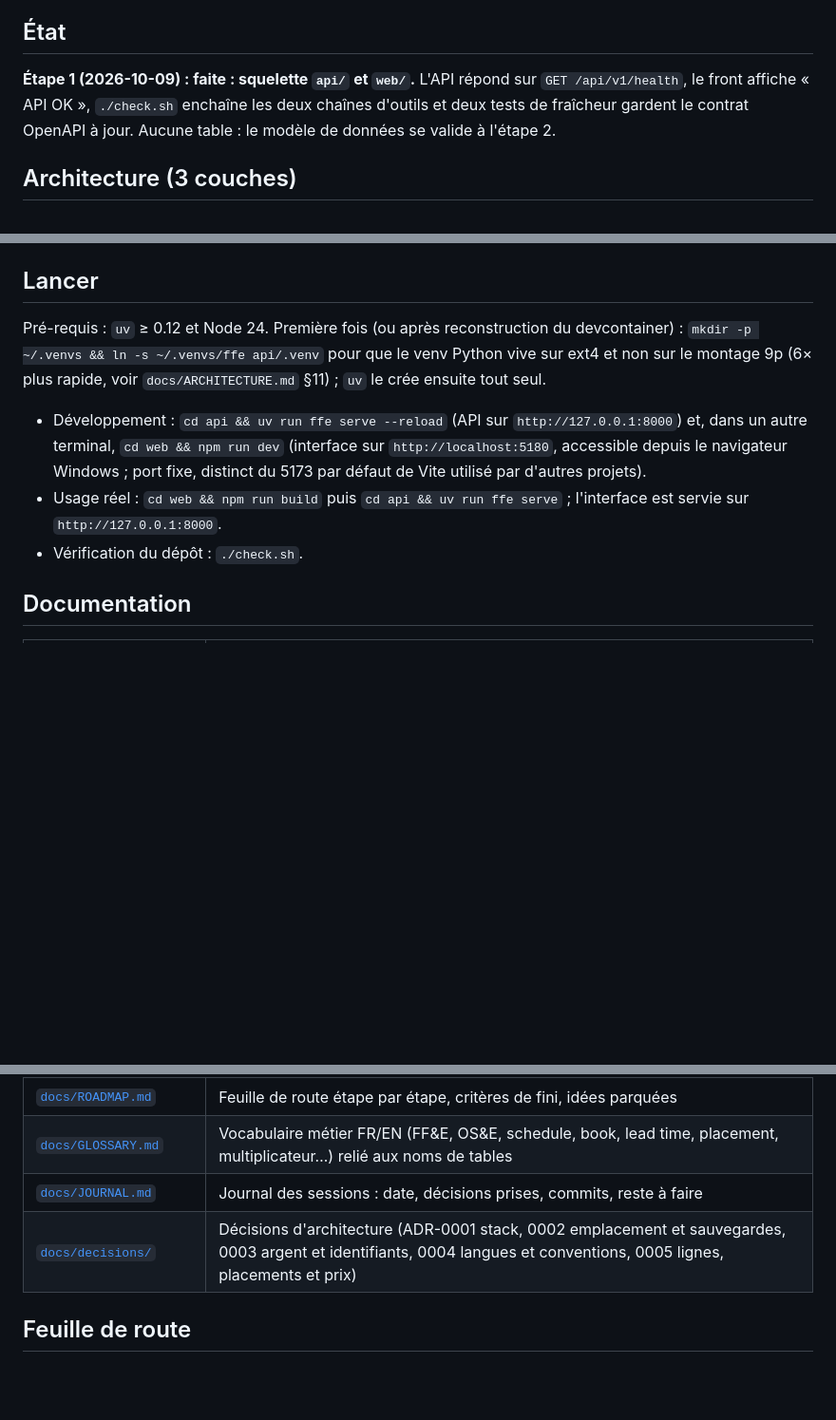
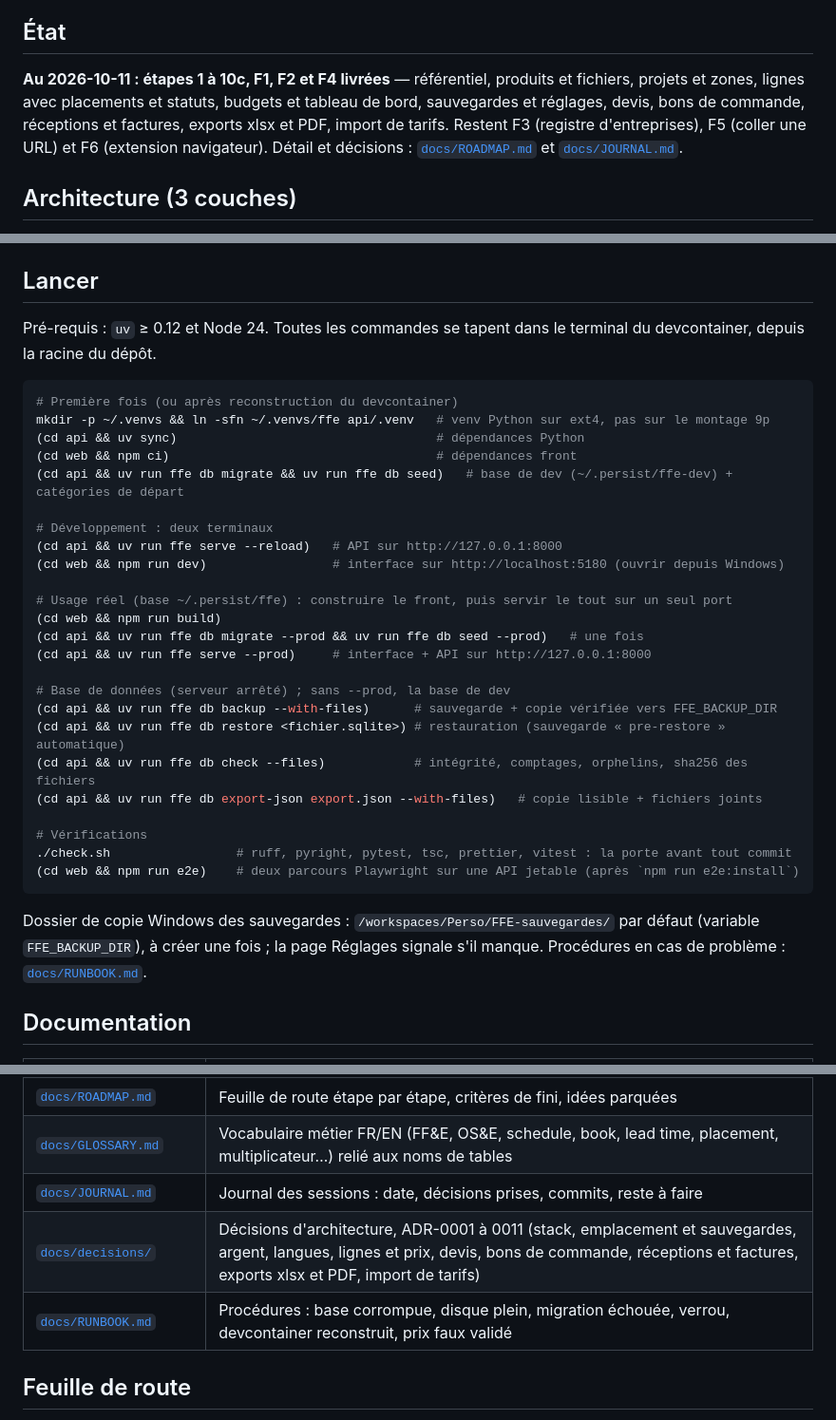
Before and after one commit to LDieterlen/ADN-Procurement, a Markdown page: README.md, 3 parts joined by grey strips. Shown at 95% size. Drawn GitHub-style; blank space fills up the shorter version.

Commit message:
docs(repo): README — commandes de lancement complètes, état au 2026-10-11, RUNBOOK dans la table

````diff
--- a/README.md
+++ b/README.md
@@ -6,7 +6,7 @@ Il s'adresse à un architecte d'intérieur ou décorateur qui gère seul ses pro
 
 ## État
 
-**Étape 1 (2026-10-09) : faite : squelette `api/` et `web/`.** L'API répond sur `GET /api/v1/health`, le front affiche « API OK », `./check.sh` enchaîne les deux chaînes d'outils et deux tests de fraîcheur gardent le contrat OpenAPI à jour. Aucune table : le modèle de données se valide à l'étape 2.
+**Au 2026-10-11 : étapes 1 à 10c, F1, F2 et F4 livrées** — référentiel, produits et fichiers, projets et zones, lignes avec placements et statuts, budgets et tableau de bord, sauvegardes et réglages, devis, bons de commande, réceptions et factures, exports xlsx et PDF, import de tarifs. Restent F3 (registre d'entreprises), F5 (coller une URL) et F6 (extension navigateur). Détail et décisions : [`docs/ROADMAP.md`](docs/ROADMAP.md) et [`docs/JOURNAL.md`](docs/JOURNAL.md).
 
 ## Architecture (3 couches)
 
@@ -22,11 +22,36 @@ Le dépôt vit sur `/workspaces/Perso/FFE` (montage 9p, vu depuis Windows). Les
 
 ## Lancer
 
-Pré-requis : `uv` ≥ 0.12 et Node 24. Première fois (ou après reconstruction du devcontainer) : `mkdir -p ~/.venvs && ln -s ~/.venvs/ffe api/.venv` pour que le venv Python vive sur ext4 et non sur le montage 9p (6× plus rapide, voir `docs/ARCHITECTURE.md` §11) ; `uv` le crée ensuite tout seul.
+Pré-requis : `uv` ≥ 0.12 et Node 24. Toutes les commandes se tapent dans le terminal du devcontainer, depuis la racine du dépôt.
 
-- Développement : `cd api && uv run ffe serve --reload` (API sur `http://127.0.0.1:8000`) et, dans un autre terminal, `cd web && npm run dev` (interface sur `http://localhost:5180`, accessible depuis le navigateur Windows ; port fixe, distinct du 5173 par défaut de Vite utilisé par d'autres projets).
-- Usage réel : `cd web && npm run build` puis `cd api && uv run ffe serve` ; l'interface est servie sur `http://127.0.0.1:8000`.
-- Vérification du dépôt : `./check.sh`.
+```bash
+# Première fois (ou après reconstruction du devcontainer)
+mkdir -p ~/.venvs && ln -sfn ~/.venvs/ffe api/.venv   # venv Python sur ext4, pas sur le montage 9p
+(cd api && uv sync)                                   # dépendances Python
+(cd web && npm ci)                                    # dépendances front
+(cd api && uv run ffe db migrate && uv run ffe db seed)   # base de dev (~/.persist/ffe-dev) + catégories de départ
+
+# Développement : deux terminaux
+(cd api && uv run ffe serve --reload)   # API sur http://127.0.0.1:8000
+(cd web && npm run dev)                 # interface sur http://localhost:5180 (ouvrir depuis Windows)
+
+# Usage réel (base ~/.persist/ffe) : construire le front, puis servir le tout sur un seul port
+(cd web && npm run build)
+(cd api && uv run ffe db migrate --prod && uv run ffe db seed --prod)   # une fois
+(cd api && uv run ffe serve --prod)     # interface + API sur http://127.0.0.1:8000
+
+# Base de données (serveur arrêté) ; sans --prod, la base de dev
+(cd api && uv run ffe db backup --with-files)      # sauvegarde + copie vérifiée vers FFE_BACKUP_DIR
+(cd api && uv run ffe db restore <fichier.sqlite>) # restauration (sauvegarde « pre-restore » automatique)
+(cd api && uv run ffe db check --files)            # intégrité, comptages, orphelins, sha256 des fichiers
+(cd api && uv run ffe db export-json export.json --with-files)   # copie lisible + fichiers joints
+
+# Vérifications
+./check.sh                 # ruff, pyright, pytest, tsc, prettier, vitest : la porte avant tout commit
+(cd web && npm run e2e)    # deux parcours Playwright sur une API jetable (après `npm run e2e:install`)
+```
+
+Dossier de copie Windows des sauvegardes : `/workspaces/Perso/FFE-sauvegardes/` par défaut (variable `FFE_BACKUP_DIR`), à créer une fois ; la page Réglages signale s'il manque. Procédures en cas de problème : [`docs/RUNBOOK.md`](docs/RUNBOOK.md).
 
 ## Documentation
 
@@ -39,7 +64,8 @@ Pré-requis : `uv` ≥ 0.12 et Node 24. Première fois (ou après reconstruction
 | [`docs/ROADMAP.md`](docs/ROADMAP.md) | Feuille de route étape par étape, critères de fini, idées parquées |
 | [`docs/GLOSSARY.md`](docs/GLOSSARY.md) | Vocabulaire métier FR/EN (FF&E, OS&E, schedule, book, lead time, placement, multiplicateur…) relié aux noms de tables |
 | [`docs/JOURNAL.md`](docs/JOURNAL.md) | Journal des sessions : date, décisions prises, commits, reste à faire |
-| [`docs/decisions/`](docs/decisions/) | Décisions d'architecture (ADR-0001 stack, 0002 emplacement et sauvegardes, 0003 argent et identifiants, 0004 langues et conventions, 0005 lignes, placements et prix) |
+| [`docs/decisions/`](docs/decisions/) | Décisions d'architecture, ADR-0001 à 0011 (stack, emplacement et sauvegardes, argent, langues, lignes et prix, devis, bons de commande, réceptions et factures, exports xlsx et PDF, import de tarifs) |
+| [`docs/RUNBOOK.md`](docs/RUNBOOK.md) | Procédures : base corrompue, disque plein, migration échouée, verrou, devcontainer reconstruit, prix faux validé |
 
 ## Feuille de route
 
````
